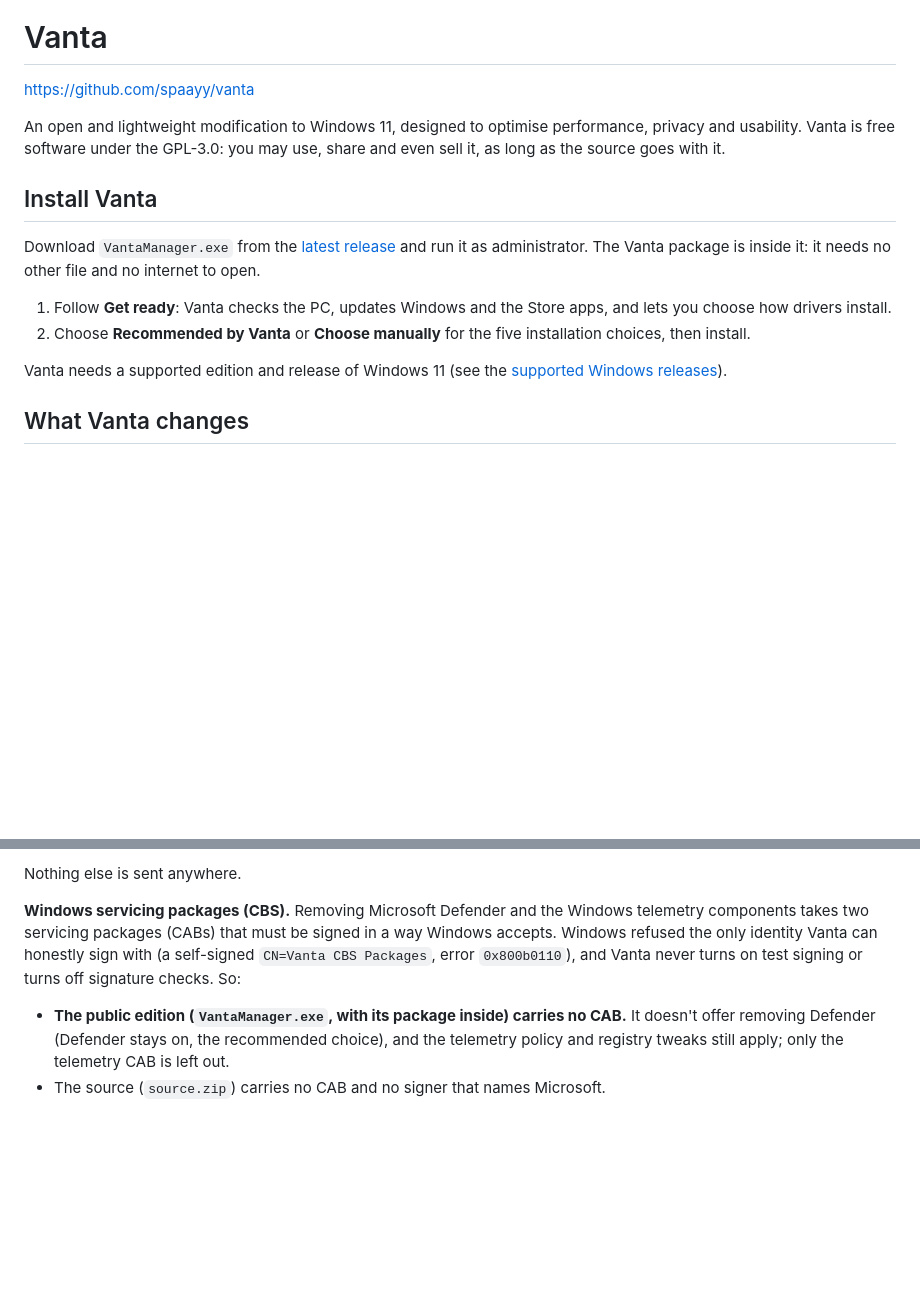
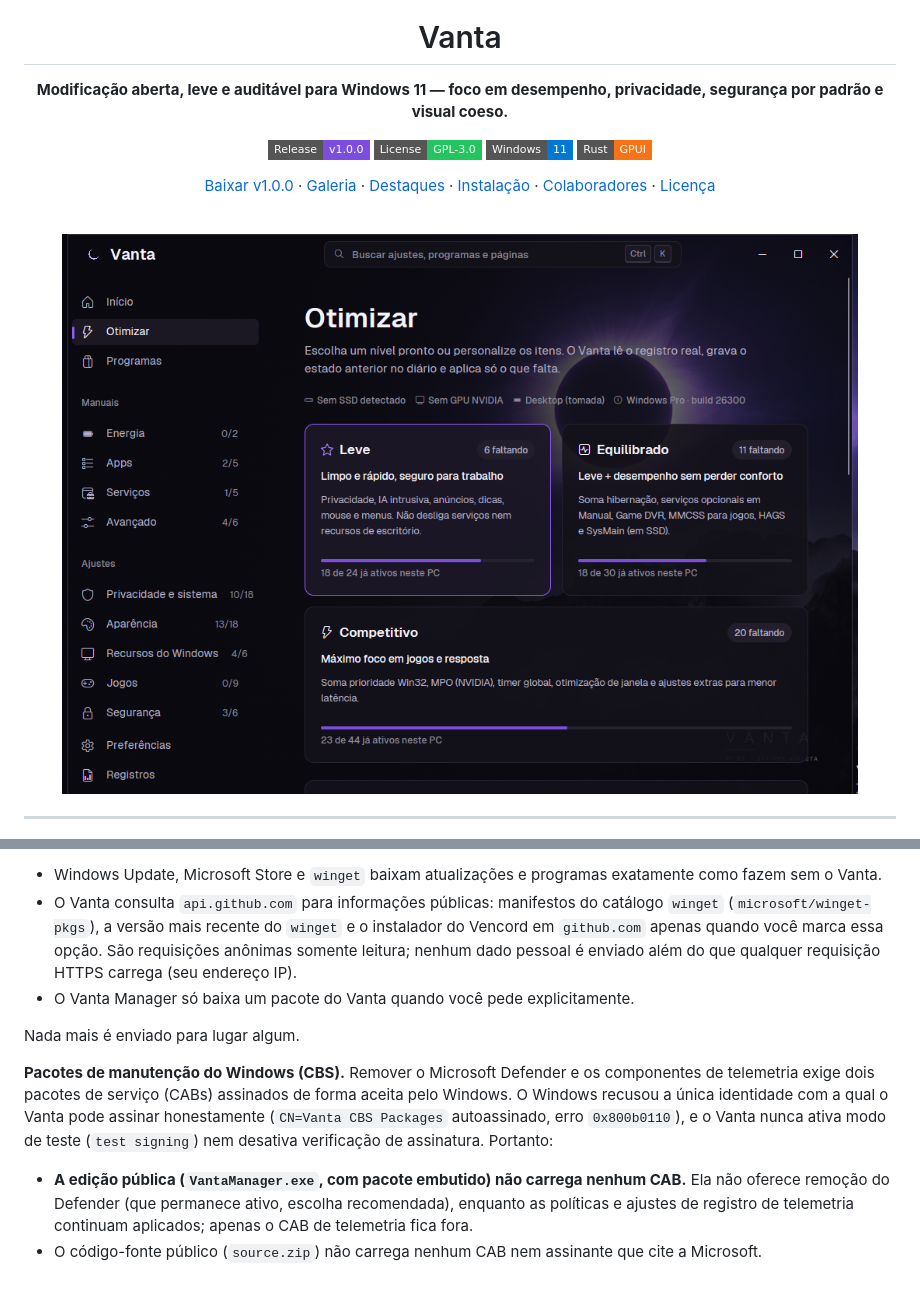
Before and after one commit to spaayy/vanta, a Markdown page: README.md, 2 parts joined by grey strips. Drawn GitHub-style; pictures changed too: docs/screenshots/vanta-tools.png (added); badges without logos; blank space fills up the shorter version.

```diff
--- a/README.md
+++ b/README.md
@@ -1,18 +5,19 @@
 # Vanta
 
-[https://github.com/spaayy/vanta](https://github.com/spaayy/vanta)
+**Modificação aberta, leve e auditável para Windows 11 — foco em desempenho, privacidade, segurança por padrão e visual coeso.**
 
-An open and lightweight modification to Windows 11, designed to optimise performance, privacy and usability.
-Vanta is free software under the GPL-3.0: you may use, share and even sell it, as long as the source goes with it.
+[![Release v1.0.0](https://img.shields.io/badge/Release-v1.0.0-7C4EE0?style=flat-square&logo=github)](https://github.com/spaayy/vanta/releases/tag/v1.0.0)
+[![License: GPL-3.0](https://img.shields.io/badge/License-GPL--3.0-22C55E?style=flat-square)](LICENSE)
+[![Windows 11](https://img.shields.io/badge/Windows-11-0078D4?style=flat-square&logo=windows11&logoColor=white)](docs/windows-release-policy.md#supported-releases)
+[![Rust + GPUI](https://img.shields.io/badge/Rust-GPUI-F97316?style=flat-square&logo=rust&logoColor=white)](app/)
 
-## Install Vanta
+[Baixar v1.0.0](https://github.com/spaayy/vanta/releases/latest) · [Galeria](#galeria) · [Destaques](#destaques) · [Instalação](#instalação) · [Colaboradores](#colaboradores) · [Licença](#licença-e-código-fonte)
 
-Download `VantaManager.exe` from the [latest release](https://github.com/spaayy/vanta/releases/latest) and run it as administrator. The Vanta package is inside it: it needs no other file and no internet to open.
+<br />
 
-1. Follow **Get ready**: Vanta checks the PC, updates Windows and the Store apps, and lets you choose how drivers install.
-2. Choose **Recommended by Vanta** or **Choose manually** for the five installation choices, then install.
+<img src="docs/screenshots/vanta-tools.png" alt="Vanta Tools — Tela Otimizar com níveis Leve, Equilibrado e Competitivo" width="920" />
 
-Vanta needs a supported edition and release of Windows 11 (see the [supported Windows releases](docs/windows-release-policy.md#supported-releases)).
+</div>
 
-## What Vanta changes
+---
 
@@ -81,9 +121,11 @@ It reaches the network only to do what you ask:
 
-Nothing else is sent anywhere.
+- Windows Update, Microsoft Store e `winget` baixam atualizações e programas exatamente como fazem sem o Vanta.
+- O Vanta consulta `api.github.com` para informações públicas: manifestos do catálogo `winget` (`microsoft/winget-pkgs`), a versão mais recente do `winget` e o instalador do Vencord em `github.com` apenas quando você marca essa opção. São requisições anônimas somente leitura; nenhum dado pessoal é enviado além do que qualquer requisição HTTPS carrega (seu endereço IP).
+- O Vanta Manager só baixa um pacote do Vanta quando você pede explicitamente.
 
-**Windows servicing packages (CBS).** Removing Microsoft Defender and the Windows telemetry components takes two servicing packages (CABs) that must be signed in a way Windows accepts.
-Windows refused the only identity Vanta can honestly sign with (a self-signed `CN=Vanta CBS Packages`, error `0x800b0110`), and Vanta never turns on test signing or turns off signature checks.
-So:
+Nada mais é enviado para lugar algum.
 
-- **The public edition (`VantaManager.exe`, with its package inside) carries no CAB.** It doesn't offer removing Defender (Defender stays on, the recommended choice), and the telemetry policy and registry tweaks still apply; only the telemetry CAB is left out.
-- The source (`source.zip`) carries no CAB and no signer that names Microsoft.
+**Pacotes de manutenção do Windows (CBS).** Remover o Microsoft Defender e os componentes de telemetria exige dois pacotes de serviço (CABs) assinados de forma aceita pelo Windows. O Windows recusou a única identidade com a qual o Vanta pode assinar honestamente (`CN=Vanta CBS Packages` autoassinado, erro `0x800b0110`), e o Vanta nunca ativa modo de teste (`test signing`) nem desativa verificação de assinatura. Portanto:
+
+- **A edição pública (`VantaManager.exe`, com pacote embutido) não carrega nenhum CAB.** Ela não oferece remoção do Defender (que permanece ativo, escolha recomendada), enquanto as políticas e ajustes de registro de telemetria continuam aplicados; apenas o CAB de telemetria fica fora.
+- O código-fonte público (`source.zip`) não carrega nenhum CAB nem assinante que cite a Microsoft.
```
Also changed, not shown: other parts of README.md (+82 -43 lines), docs/screenshots/vanta-manager-escolhas.png (added), docs/screenshots/vanta-manager.png (added), docs/screenshots/vanta-tools-energia.png (added), docs/screenshots/visual-vanta.png (added).
